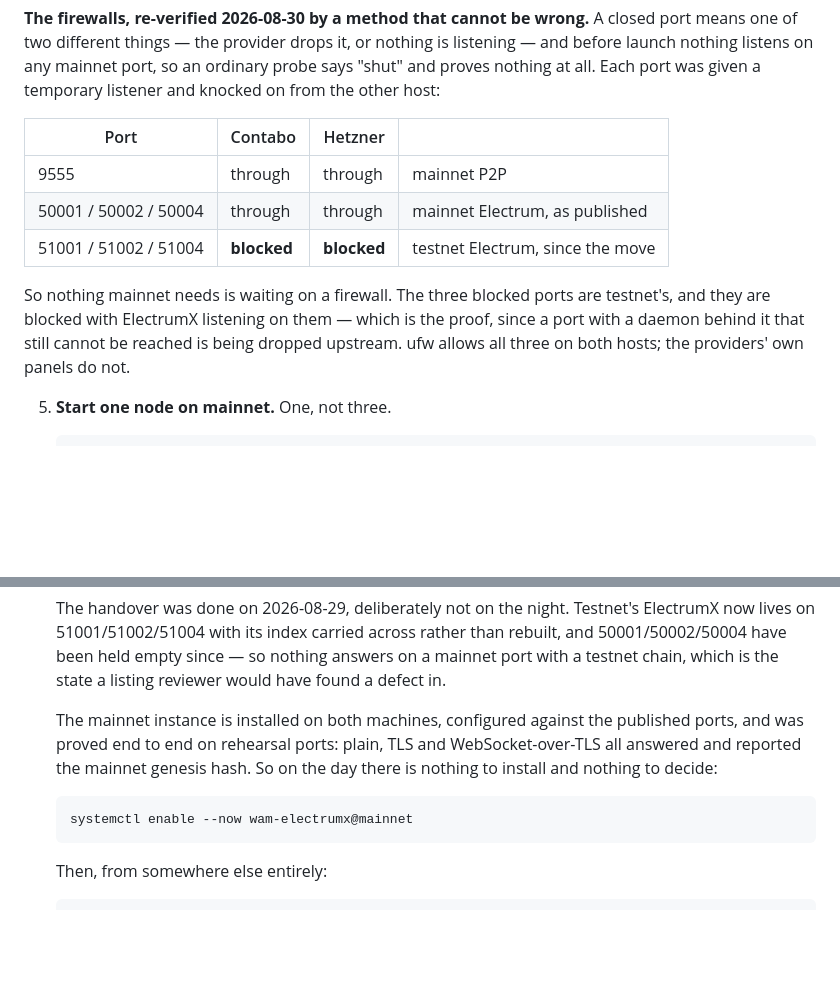
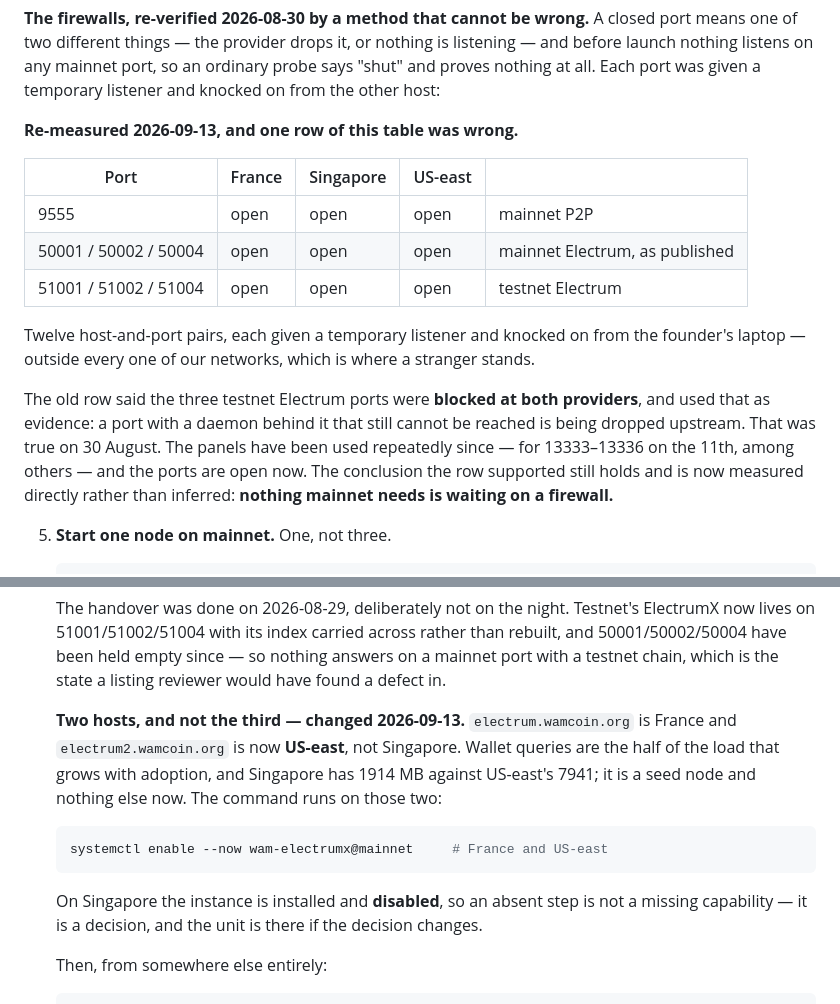
Before and after one commit to wam-coin-official/wam-coin, a Markdown page: docs/LAUNCH_DAY.md, 2 parts joined by grey strips. Rendered like a GitHub page; blank space fills up the shorter version.

````diff
--- a/docs/LAUNCH_DAY.md
+++ b/docs/LAUNCH_DAY.md
@@ -161,17 +161,25 @@ nothing is listening — and before launch nothing listens on any mainnet
 port, so an ordinary probe says "shut" and proves nothing at all. Each port
 was given a temporary listener and knocked on from the other host:
 
-| Port | Contabo | Hetzner | |
-|---|---|---|---|
-| 9555 | through | through | mainnet P2P |
-| 50001 / 50002 / 50004 | through | through | mainnet Electrum, as published |
-| 51001 / 51002 / 51004 | **blocked** | **blocked** | testnet Electrum, since the move |
+**Re-measured 2026-09-13, and one row of this table was wrong.**
 
-So nothing mainnet needs is waiting on a firewall. The three blocked ports
-are testnet's, and they are blocked with ElectrumX listening on them — which
-is the proof, since a port with a daemon behind it that still cannot be
-reached is being dropped upstream. ufw allows all three on both hosts; the
-providers' own panels do not.
+| Port | France | Singapore | US-east | |
+|---|---|---|---|---|
+| 9555 | open | open | open | mainnet P2P |
+| 50001 / 50002 / 50004 | open | open | open | mainnet Electrum, as published |
+| 51001 / 51002 / 51004 | open | open | open | testnet Electrum |
+
+Twelve host-and-port pairs, each given a temporary listener and knocked on
+from the founder's laptop — outside every one of our networks, which is
+where a stranger stands.
+
+The old row said the three testnet Electrum ports were **blocked at both
+providers**, and used that as evidence: a port with a daemon behind it that
+still cannot be reached is being dropped upstream. That was true on
+30 August. The panels have been used repeatedly since — for 13333–13336 on
+the 11th, among others — and the ports are open now. The conclusion the row
+supported still holds and is now measured directly rather than inferred:
+**nothing mainnet needs is waiting on a firewall.**
 
 5. **Start one node on mainnet.** One, not three.
 
@@ -411,15 +419,19 @@ Three things were found by doing it rather than reading it:
     empty since — so nothing answers on a mainnet port with a testnet chain,
     which is the state a listing reviewer would have found a defect in.
 
-    The mainnet instance is installed on both machines, configured against
-    the published ports, and was proved end to end on rehearsal ports:
-    plain, TLS and WebSocket-over-TLS all answered and reported the mainnet
-    genesis hash. So on the day there is nothing to install and nothing to
-    decide:
+    **Two hosts, and not the third — changed 2026-09-13.**
+    `electrum.wamcoin.org` is France and `electrum2.wamcoin.org` is now
+    **US-east**, not Singapore. Wallet queries are the half of the load that
+    grows with adoption, and Singapore has 1914 MB against US-east's 7941;
+    it is a seed node and nothing else now. The command runs on those two:
 
     ```bash
-    systemctl enable --now wam-electrumx@mainnet
+    systemctl enable --now wam-electrumx@mainnet     # France and US-east
     ```
+
+    On Singapore the instance is installed and **disabled**, so an absent
+    step is not a missing capability — it is a decision, and the unit is
+    there if the decision changes.
 
     Then, from somewhere else entirely:
 
````
Also changed, not shown: docs/ROADMAP.md (+34 -12 lines).
